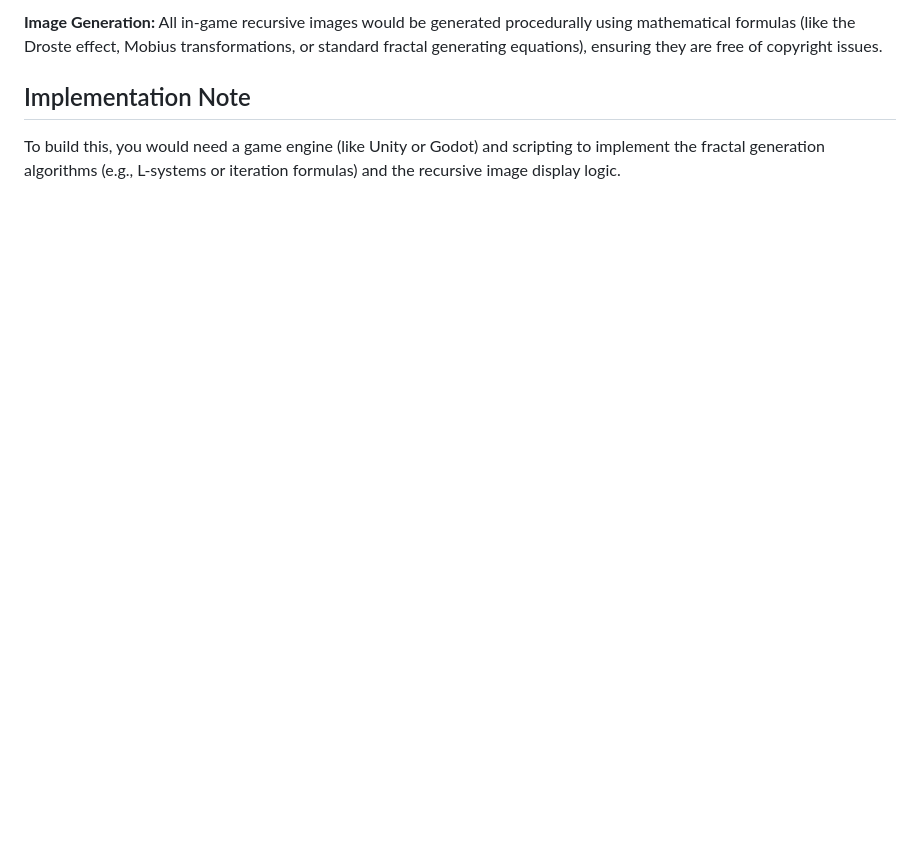
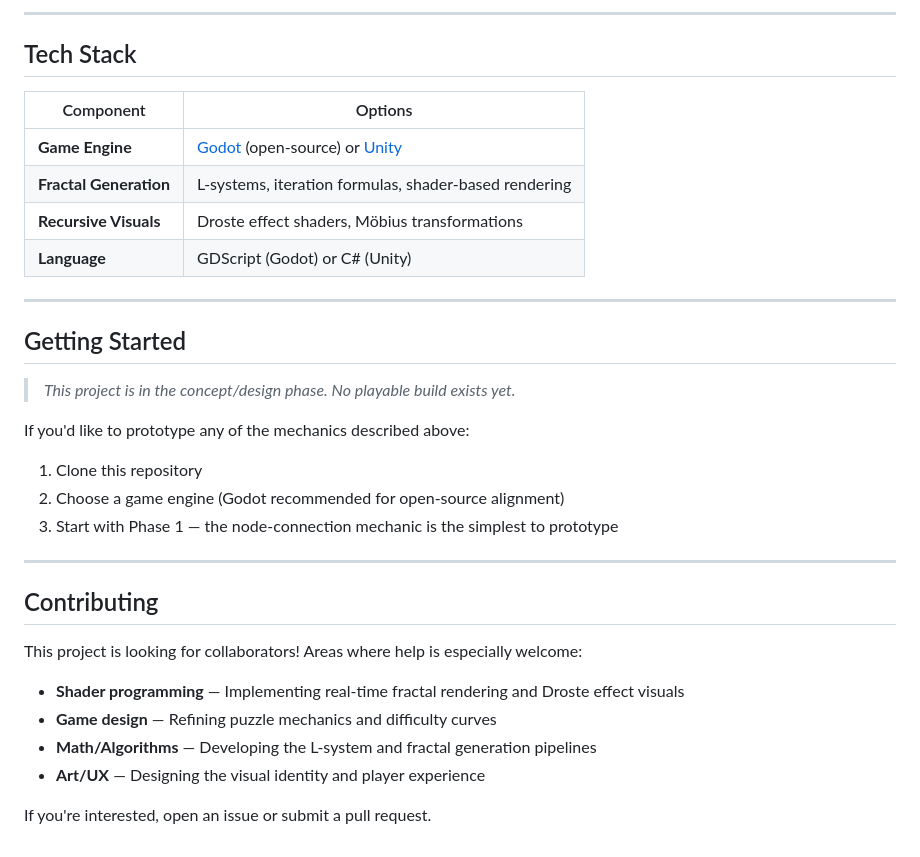
Before and after one commit to HarpoPark/readme.md, a Markdown page: README.md, the part around one of its changes. Drawn GitHub-style; blank space fills up the shorter version.

```diff
--- a/README.md
+++ b/README.md
@@ -44,6 +75,36 @@ Since the game requires non-copyright images, the visuals should be generated fr
 
-**Image Generation:** All in-game recursive images would be generated procedurally using mathematical formulas (like the Droste effect, Mobius transformations, or standard fractal generating equations), ensuring they are free of copyright issues.
+---
 
-## Implementation Note
+## Tech Stack
 
-To build this, you would need a game engine (like Unity or Godot) and scripting to implement the fractal generation algorithms (e.g., L-systems or iteration formulas) and the recursive image display logic.
+| Component | Options |
+|---|---|
+| **Game Engine** | [Godot](https://godotengine.org/) (open-source) or [Unity](https://unity.com/) |
+| **Fractal Generation** | L-systems, iteration formulas, shader-based rendering |
+| **Recursive Visuals** | Droste effect shaders, Möbius transformations |
+| **Language** | GDScript (Godot) or C# (Unity) |
+
+---
+
+## Getting Started
+
+> *This project is in the concept/design phase. No playable build exists yet.*
+
+If you'd like to prototype any of the mechanics described above:
+
+1. Clone this repository
+2. Choose a game engine (Godot recommended for open-source alignment)
+3. Start with Phase 1 — the node-connection mechanic is the simplest to prototype
+
+---
+
+## Contributing
+
+This project is looking for collaborators! Areas where help is especially welcome:
+
+- **Shader programming** — Implementing real-time fractal rendering and Droste effect visuals
+- **Game design** — Refining puzzle mechanics and difficulty curves
+- **Math/Algorithms** — Developing the L-system and fractal generation pipelines
+- **Art/UX** — Designing the visual identity and player experience
+
+If you're interested, open an issue or submit a pull request.
```
Also changed, not shown: other parts of README.md (+53 -22 lines).
